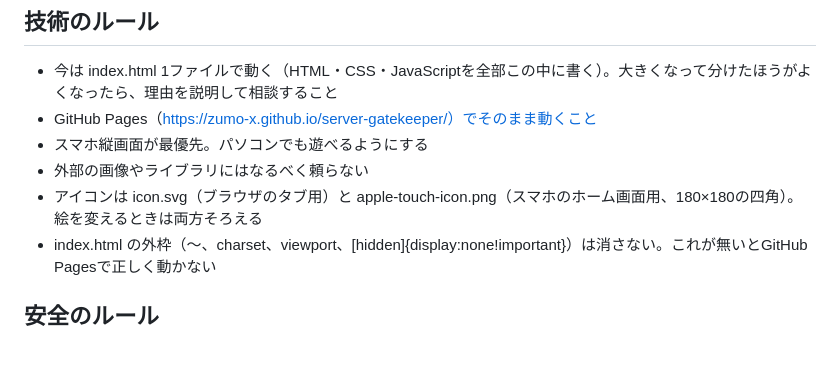
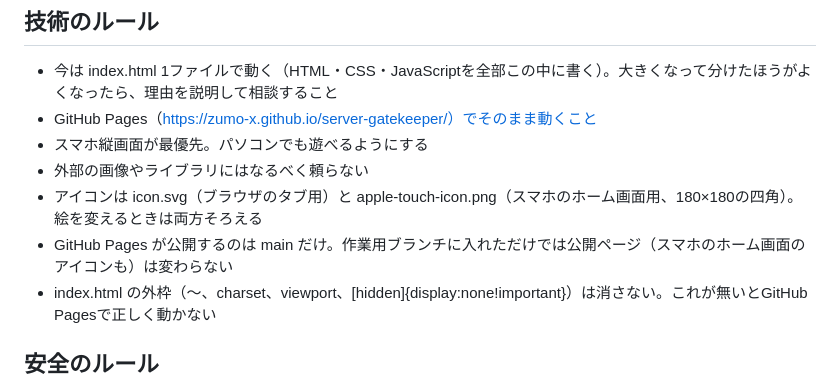
Before and after one commit to zumo-x/server-gatekeeper, a Markdown page: CLAUDE.md, the part around the change. Rendered like a GitHub page; blank space fills up the shorter version.

Commit message:
CLAUDE.md に「公開されるのは main だけ」のルールを追記
Co-Authored-By: Claude Opus 5.5 <noreply@anthropic.com>
Claude-Session: https://claude.ai/code/session_01Lk6Wt234LBKym57GjK1SYb

```diff
--- a/CLAUDE.md
+++ b/CLAUDE.md
@@ -45,6 +45,7 @@
 - スマホ縦画面が最優先。パソコンでも遊べるようにする
 - 外部の画像やライブラリにはなるべく頼らない
 - アイコンは icon.svg（ブラウザのタブ用）と apple-touch-icon.png（スマホのホーム画面用、180×180の四角）。絵を変えるときは両方そろえる
+- GitHub Pages が公開するのは main だけ。作業用ブランチに入れただけでは公開ページ（スマホのホーム画面のアイコンも）は変わらない
 - index.html の外枠（<!doctype html>〜</html>、charset、viewport、[hidden]{display:none!important}）は消さない。これが無いとGitHub Pagesで正しく動かない
 
 ## 安全のルール
```
